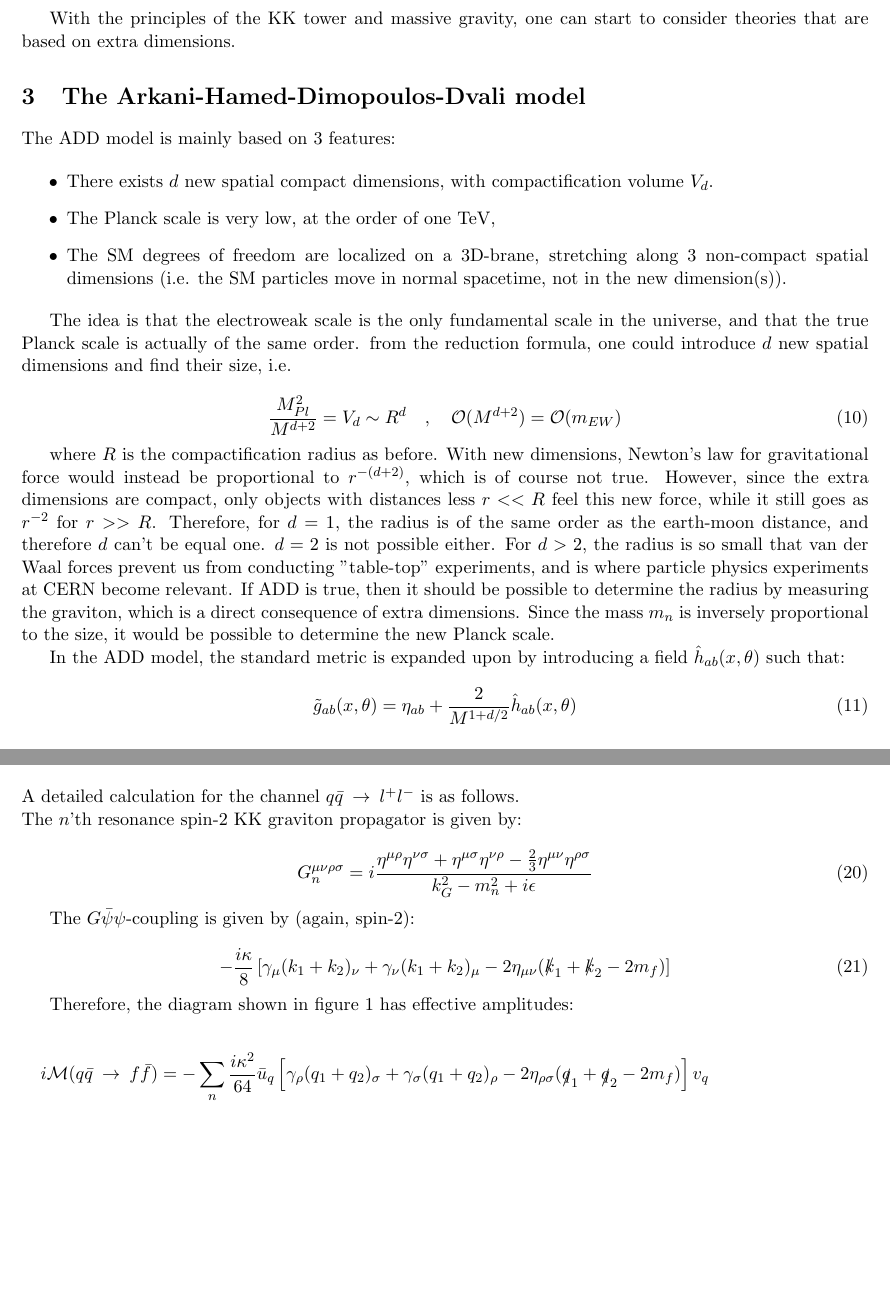
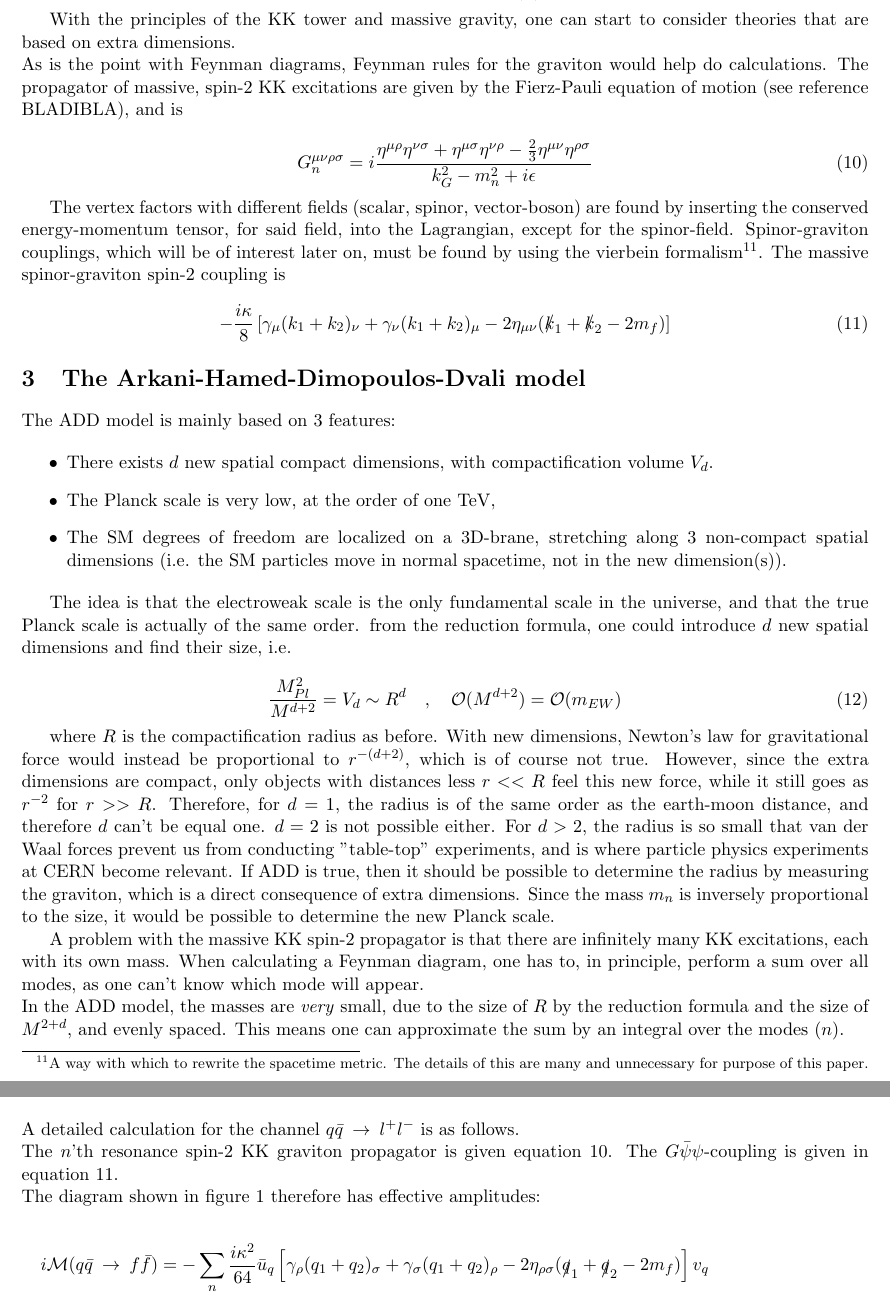
Before and after one commit to seanbsm/FYS4560_final, a LaTeX paper (Final_project.tex): two parts of pages 4 and 6 of 6 before the commit and two parts of pages 4 and 6 of 7 after it, joined at a grey line, cut so that both start at the same text, the shorter picture padded with empty space. Compiled offline with pdfLaTeX.

Commit message:
yet another commit

```diff
--- a/Final_project.tex
+++ b/Final_project.tex
@@ -265,7 +265,20 @@ where
 	S_{E(D)} = \int d^D x\sqrt{-G_D} \frac{1}{16\pi G_{N(D)}}\mathcal{R}^{D}(G_{ab})
 \end{equation}
 
-With the principles of the KK tower and massive gravity, one can start to consider theories that are based on extra dimensions.
+With the principles of the KK tower and massive gravity, one can start to consider theories that are based on extra dimensions.\\
+As is the point with Feynman diagrams, Feynman rules for the graviton would help do calculations. The propagator of massive, spin-2 KK excitations are given by the Fierz-Pauli equation of motion (see reference BLADIBLA), and is
+
+\begin{equation}
+	G_n^{\mu\nu\rho\sigma} = i\frac{\eta^{\mu\rho}\eta^{\nu\sigma} + \eta^{\mu\sigma}\eta^{\nu\rho} - \frac{2}{3}\eta^{\mu\nu}\eta^{\rho\sigma}}{k_G^2 - m_n^2 + i\epsilon}
+	\label{eq:Gprop}
+\end{equation}
+
+The vertex factors with different fields (scalar, spinor, vector-boson) are found by inserting the conserved energy-momentum tensor, for said field, into the Lagrangian, except for the spinor-field. Spinor-graviton couplings, which will be of interest later on, must be found by using the vierbein formalism\footnote{A way with which to rewrite the spacetime metric. The details of this are many and unnecessary for purpose of this paper.}. The massive spinor-graviton spin-2 coupling is
+
+\begin{equation}
+	-\frac{i\kappa}{8}\left[\gamma_\mu(k_1 + k_2)_ \nu + \gamma_\nu(k_1+k_2)_\mu - 2\eta_{\mu\nu}(\slashed k_1 + \slashed k_2 - 2m_f)\right]
+	\label{eq:Gcoupling}
+\end{equation}
 
 \section{The Arkani-Hamed-Dimopoulos-Dvali model}
 The ADD model is mainly based on 3 features:
@@ -284,13 +297,14 @@ The idea is that the electroweak scale is the only fundamental scale in the univ
 
 where $R$ is the compactification radius as before. With new dimensions, Newton's law for gravitational force would instead be proportional to $r^{-(d+2)}$, which is of course not true. However, since the extra dimensions are compact, only objects with distances less $r<<R$ feel this new force, while it still goes as $r^{-2}$ for $r>>R$. Therefore, for $d=1$, the radius is of the same order as the earth-moon distance, and therefore $d$ can't be equal one. $d=2$ is not possible either. For $d>2$, the radius is so small that van der Waal forces prevent us from conducting "table-top" experiments, and is where particle physics experiments at CERN become relevant. If ADD is true, then it should be possible to determine the radius by measuring the graviton, which is a direct consequence of extra dimensions. Since the mass $m_n$ is inversely proportional to the size, it would be possible to determine the new Planck scale.
 
-In the ADD model, the standard metric is expanded upon by introducing a field $\hat{h}_{ab}(x,\theta)$ such that:
+%In the ADD model, the standard metric is expanded upon by introducing a field $\hat{h}_{ab}(x,\theta)$ such that:
+%
+%\begin{equation}
+%	\tilde{g}_{ab}(x,\theta) = \eta_{ab} + \frac{2}{M^{1+d/2}}\hat{h}_{ab}(x,\theta)
+%\end{equation}
 
-\begin{equation}
-	\tilde{g}_{ab}(x,\theta) = \eta_{ab} + \frac{2}{M^{1+d/2}}\hat{h}_{ab}(x,\theta)
-\end{equation}
-
-
+A problem with the massive KK spin-2 propagator is that there are infinitely many KK excitations, each with its own mass. When calculating a Feynman diagram, one has to, in principle, perform a sum over all modes, as one can't know which mode will appear.\\
+In the ADD model, the masses are \emph{very} small, due to the size of $R$ by the reduction formula and the size of $M^{2+d}$, and evenly spaced. This means one can approximate the sum by an integral over the modes ($n$).
 
 \section{The Randall-Sundrum model}
 \subsection{The hierarchy problem in RS1}
@@ -369,19 +383,8 @@ The $h_{\mu\nu}^{(0)}(x)$ field describes the massless graviton, while the $n\ge
 \appendix
 \section{Calculations}
 A detailed calculation for the channel $q\bar{q}\:\rightarrow\:l^+l^-$ is as follows.\\
-The $n$'th resonance spin-2 KK graviton propagator is given by:
-
-\begin{equation}
-	G_n^{\mu\nu\rho\sigma} = i\frac{\eta^{\mu\rho}\eta^{\nu\sigma} + \eta^{\mu\sigma}\eta^{\nu\rho} - \frac{2}{3}\eta^{\mu\nu}\eta^{\rho\sigma}}{k_G^2 - m_n^2 + i\epsilon}
-\end{equation}
-
-The $G\bar{\psi}\psi$-coupling is given by (again, spin-2):
-
-\begin{equation}
-	-\frac{i\kappa}{8}\left[\gamma_\mu(k_1 + k_2)_ \nu + \gamma_\nu(k_1+k_2)_\mu - 2\eta_{\mu\nu}(\slashed k_1 + \slashed k_2 - 2m_f)\right]
-\end{equation}
-
-Therefore, the diagram shown in figure \ref{fig:gravitonChannel} has effective amplitudes:
+The $n$'th resonance spin-2 KK graviton propagator is given equation \ref{eq:Gprop}. The $G\bar{\psi}\psi$-coupling is given in equation \ref{eq:Gcoupling}.\\
+The diagram shown in figure \ref{fig:gravitonChannel} therefore has effective amplitudes:
 
 \begin{align}
 	\begin{split}
```
Also changed, not shown: Final_project.pdf, Final_project.tex (2 more changed lines), 4 other files.
